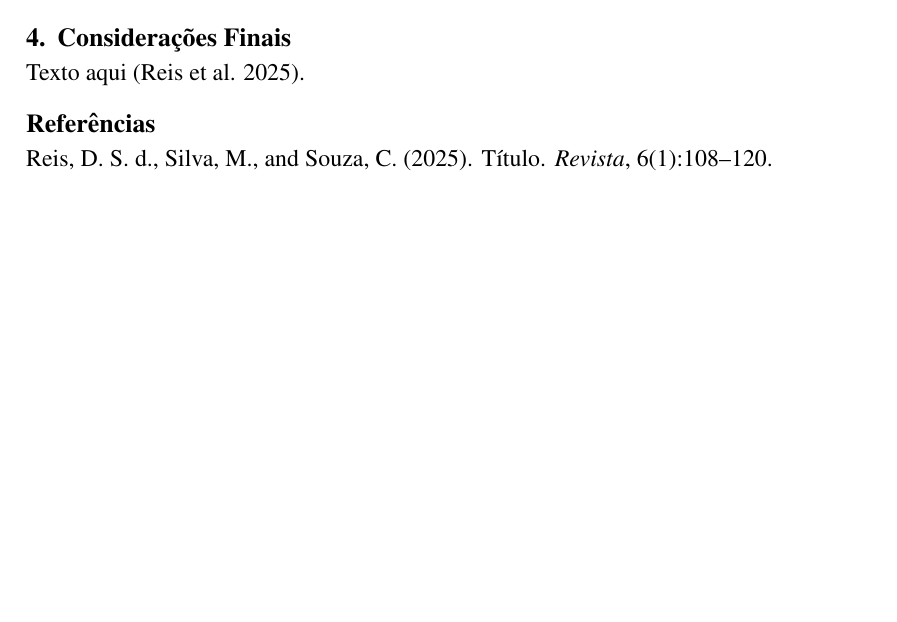
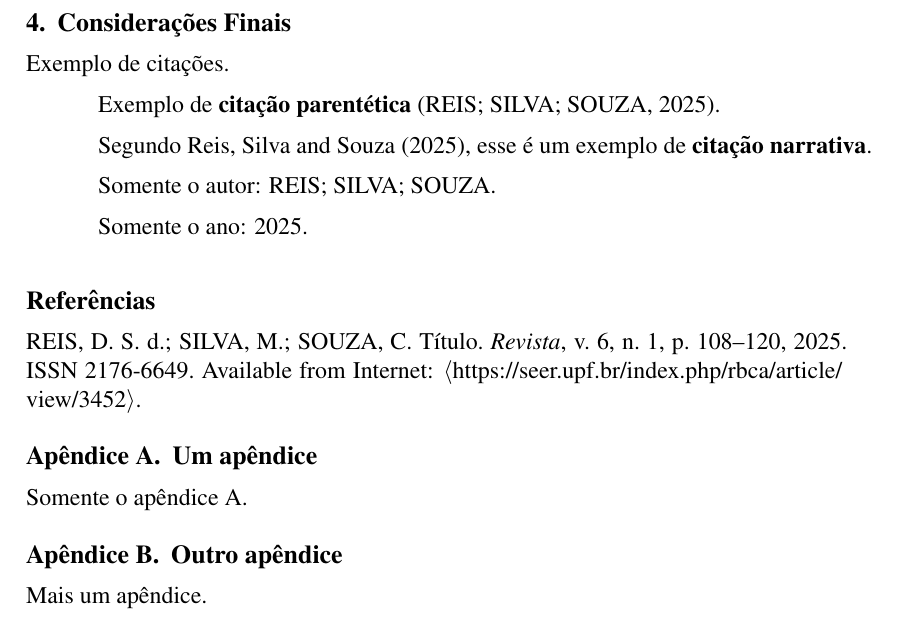
Before and after one commit to dalton-reis/TCC, a LaTeX paper (Latex/UDESC/artigo/artigo.tex): part of the page before the commit and part of page 2 of 2 after it, cut so that both start at the same text, the shorter picture padded with empty space. Compiled offline with pdfLaTeX.

Commit message:
Tentado arrumar o estilo da citações.

```diff
--- a/Latex/UDESC/artigo/artigo.tex
+++ b/Latex/UDESC/artigo/artigo.tex
@@ -67,9 +74,39 @@ Texto aqui (Figura \ref{fig:Fig_Cavalli2024}).
 
 \section{Considerações Finais}\label{sec:finais}
 
-Texto aqui \cite{Teste2025}.
+Exemplo de citações.
 
-\bibliographystyle{sbc}
+Exemplo de \textbf{citação parentética} \cite{Teste2025}.
+
+Segundo \citeonline{Teste2025}, esse é um exemplo de \textbf{citação narrativa}.
+
+
+Somente o autor: \citeauthor{Teste2025}.
+
+Somente o ano: \citeyear{Teste2025}.
+
+
+% \bibliographystyle{sbc}
+
+% --- Citações no padrão ABNT (NBR 10520) com abntex2cite ---
+% Citação parentética: \cite{chave}  -> (AUTOR, ano)
+% Citação narrativa:   \citeonline{chave} -> Autor (ano)
+% Outros: \citeauthor{chave} (apenas autor), \citeyear{chave} (apenas ano)
+\bibliographystyle{abntex2-alf}
 \bibliography{bibliografia}
+% \bibliography{../../../Dr/DR_Estudo}
+
+% Apêndice A
+\appendix
+\renewcommand{\thesection}{Apêndice \Alph{section}}
+\section{Um apêndice}\label{sec:apendA}
+
+Somente o apêndice A.
+
+
+% Apêndice B
+\section{Outro apêndice}\label{sec:apendB}
+
+Mais um apêndice.
 
 \end{document}
```
Also changed, not shown: Latex/UDESC/artigo/artigo.pdf, Latex/UDESC/artigo/artigo.tex (19 more changed lines).
